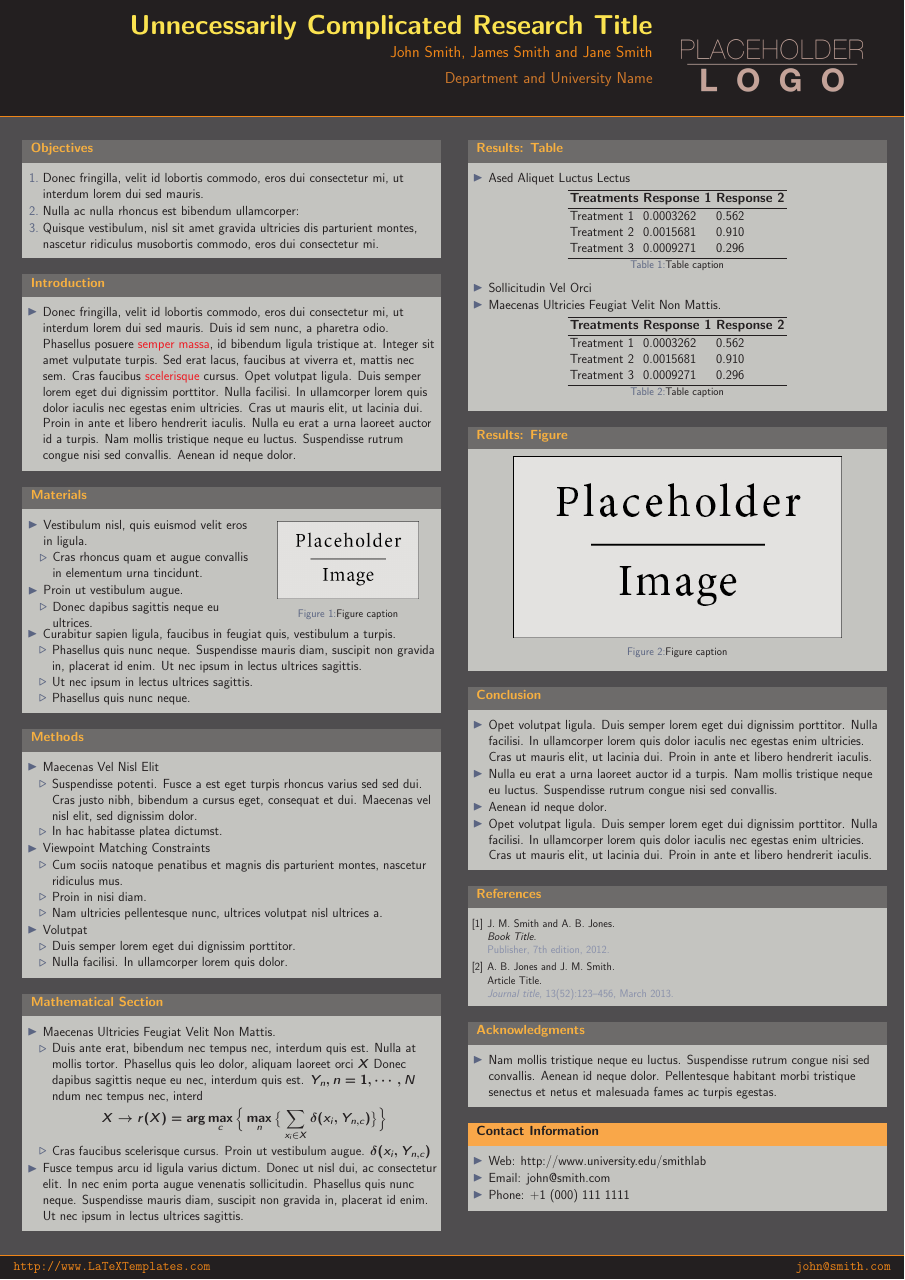
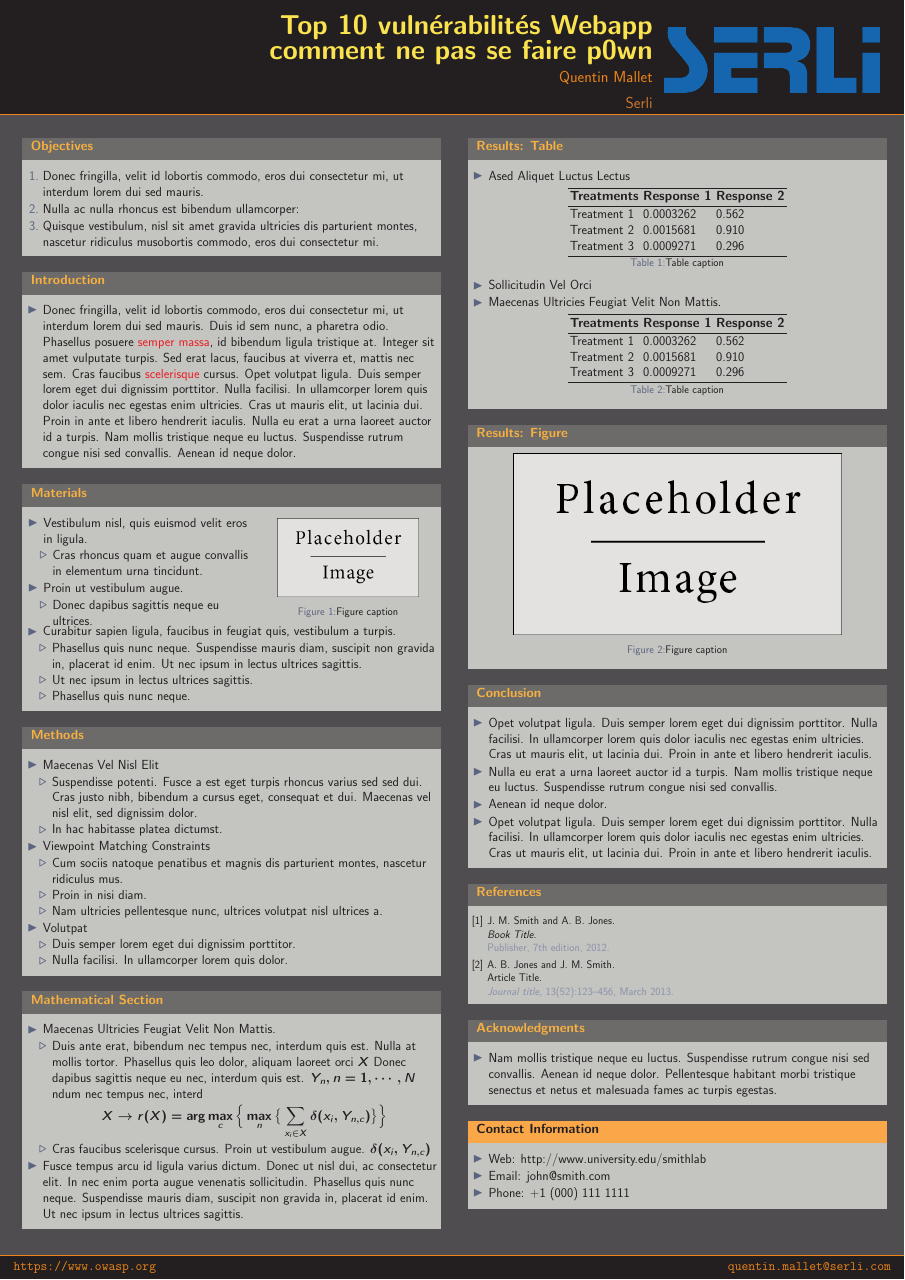
Before and after one commit to QuentinSerli/secu_poster, a LaTeX poster (conference_poster_2.tex): the whole page. Compiled offline with pdfLaTeX.

Commit message:
poster header

```diff
--- a/conference_poster_2.tex
+++ b/conference_poster_2.tex
@@ -44,19 +44,19 @@
 %	TITLE SECTION
 %----------------------------------------------------------------------------------------
 
-\title{\huge Unnecessarily Complicated Research Title} % Poster title
+\title{\huge Top 10 vulnérabilités Webapp\\comment ne pas se faire p0wn} % Poster title
 
-\author{John Smith, James Smith and Jane Smith} % Author(s)
+\author{Quentin Mallet} % Author(s)
 
-\institute{Department and University Name} % Institution(s)
+\institute{Serli} % Institution(s)
 
 %----------------------------------------------------------------------------------------
 %	FOOTER TEXT
 %----------------------------------------------------------------------------------------
 
-\newcommand{\leftfoot}{http://www.LaTeXTemplates.com} % Left footer text
+\newcommand{\leftfoot}{https://www.owasp.org} % Left footer text
 
-\newcommand{\rightfoot}{john@smith.com} % Right footer text
+\newcommand{\rightfoot}{quentin.mallet@serli.com} % Right footer text
 
 %----------------------------------------------------------------------------------------
 
```
Also changed, not shown: figures/logo.png.
